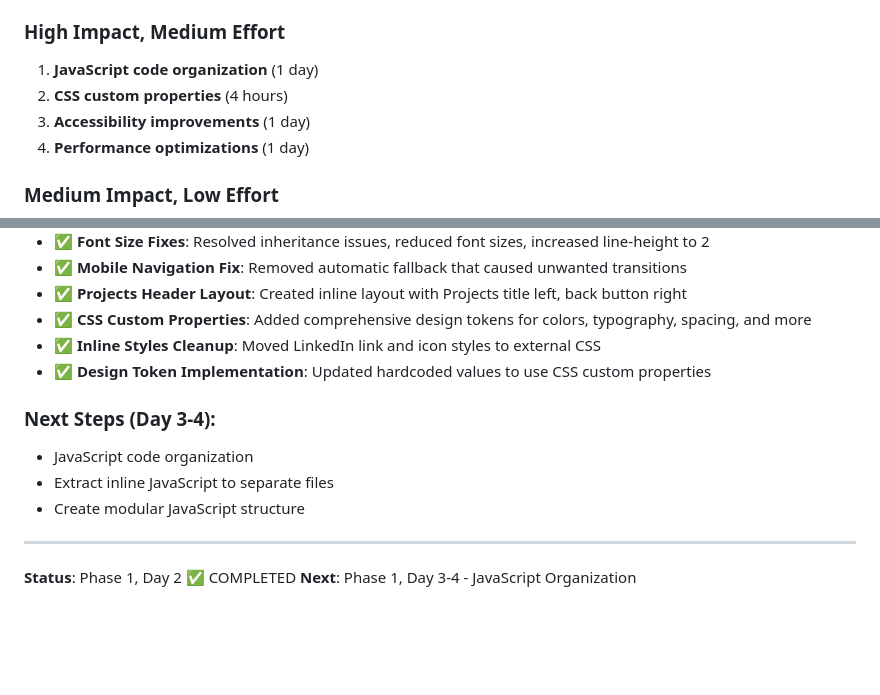
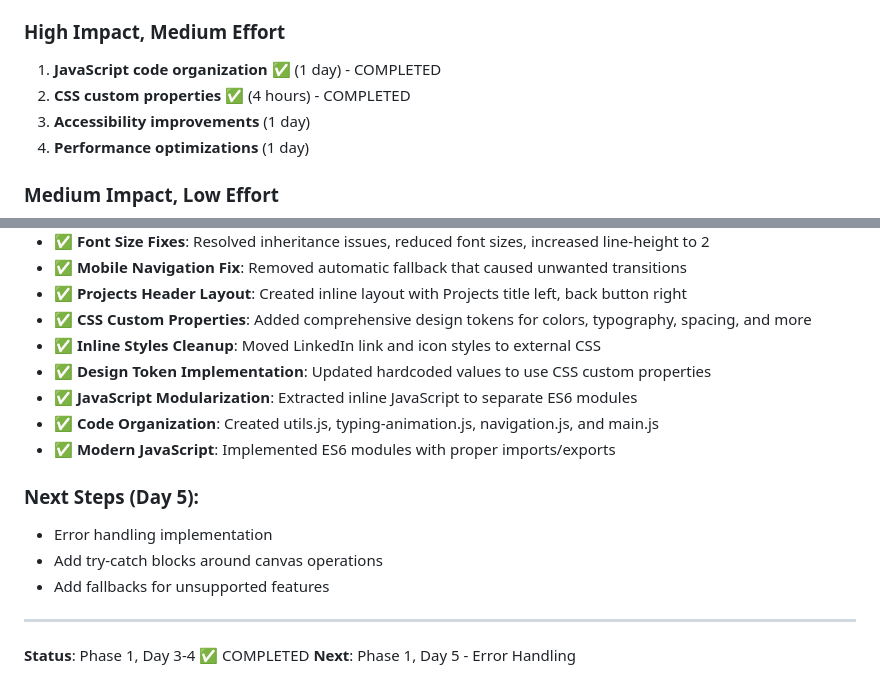
Before and after one commit to Jhbonomo/portfolio.github.io, a Markdown page: IMPLEMENTATION_CHECKLIST.md, 2 parts joined by grey strips. Drawn GitHub-style; blank space fills up the shorter version.

Commit message:
Update checklist: mark Day 3-4 JavaScript organization as completed, add modular JavaScript implementation details

```diff
--- a/IMPLEMENTATION_CHECKLIST.md
+++ b/IMPLEMENTATION_CHECKLIST.md
@@ -76,8 +76,8 @@
 6. **Add `rel="noopener"` to external links** (30 minutes)
 
 ### High Impact, Medium Effort
-1. **JavaScript code organization** (1 day)
-2. **CSS custom properties** (4 hours)
+1. **JavaScript code organization** ✅ (1 day) - COMPLETED
+2. **CSS custom properties** ✅ (4 hours) - COMPLETED
 3. **Accessibility improvements** (1 day)
 4. **Performance optimizations** (1 day)
 
@@ -101,13 +101,16 @@
 - ✅ **CSS Custom Properties**: Added comprehensive design tokens for colors, typography, spacing, and more
 - ✅ **Inline Styles Cleanup**: Moved LinkedIn link and icon styles to external CSS
 - ✅ **Design Token Implementation**: Updated hardcoded values to use CSS custom properties
+- ✅ **JavaScript Modularization**: Extracted inline JavaScript to separate ES6 modules
+- ✅ **Code Organization**: Created utils.js, typing-animation.js, navigation.js, and main.js
+- ✅ **Modern JavaScript**: Implemented ES6 modules with proper imports/exports
 
-### Next Steps (Day 3-4):
-- JavaScript code organization
-- Extract inline JavaScript to separate files
-- Create modular JavaScript structure
+### Next Steps (Day 5):
+- Error handling implementation
+- Add try-catch blocks around canvas operations
+- Add fallbacks for unsupported features
 
 ---
 
-**Status**: Phase 1, Day 2 ✅ COMPLETED
-**Next**: Phase 1, Day 3-4 - JavaScript Organization
+**Status**: Phase 1, Day 3-4 ✅ COMPLETED
+**Next**: Phase 1, Day 5 - Error Handling
```
Also changed, not shown: other parts of IMPLEMENTATION_CHECKLIST.md (+12 -12 lines).
